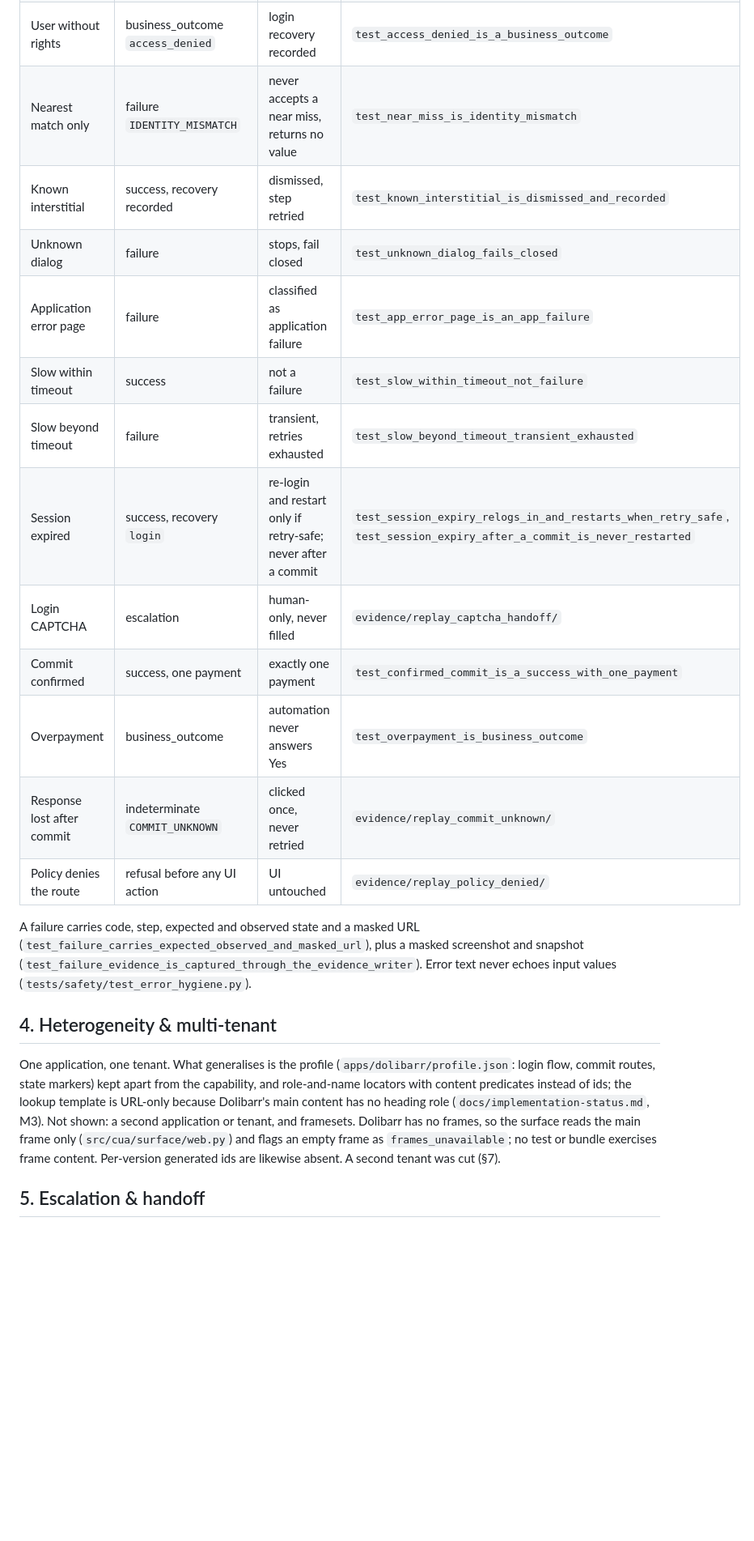
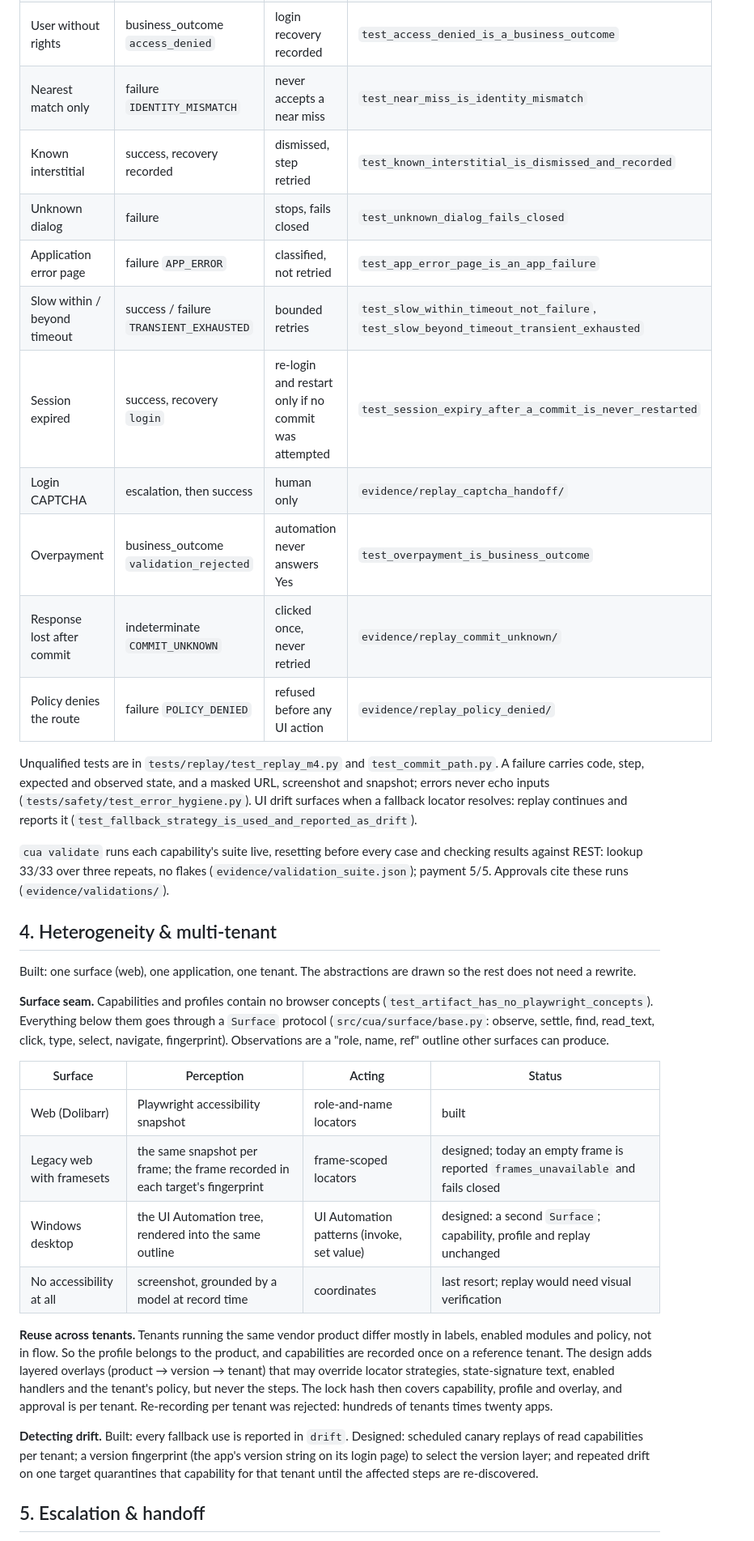
Before and after one commit to Aaronaferns/cua-replay, a Markdown page: REPORT.md, the part around one of its changes. Shown at 81% size. Rendered like a GitHub page; blank space fills up the shorter version.

```diff
--- a/REPORT.md
+++ b/REPORT.md
@@ -50,32 +63,51 @@ shows it; unqualified test names are in `tests/replay/test_replay_m4.py` or `tes
 | Normal read | success | outputs equal REST | `evidence/replay_success_other_customer/` |
 | Unknown customer | business_outcome `customer_not_found` | not a failure | `test_unknown_code_is_customer_not_found` |
 | User without rights | business_outcome `access_denied` | login recovery recorded | `test_access_denied_is_a_business_outcome` |
-| Nearest match only | failure `IDENTITY_MISMATCH` | never accepts a near miss, returns no value | `test_near_miss_is_identity_mismatch` |
+| Nearest match only | failure `IDENTITY_MISMATCH` | never accepts a near miss | `test_near_miss_is_identity_mismatch` |
 | Known interstitial | success, recovery recorded | dismissed, step retried | `test_known_interstitial_is_dismissed_and_recorded` |
-| Unknown dialog | failure | stops, fail closed | `test_unknown_dialog_fails_closed` |
-| Application error page | failure | classified as application failure | `test_app_error_page_is_an_app_failure` |
-| Slow within timeout | success | not a failure | `test_slow_within_timeout_not_failure` |
-| Slow beyond timeout | failure | transient, retries exhausted | `test_slow_beyond_timeout_transient_exhausted` |
-| Session expired | success, recovery `login` | re-login and restart only if retry-safe; never after a commit | `test_session_expiry_relogs_in_and_restarts_when_retry_safe`, `test_session_expiry_after_a_commit_is_never_restarted` |
-| Login CAPTCHA | escalation | human-only, never filled | `evidence/replay_captcha_handoff/` |
-| Commit confirmed | success, one payment | exactly one payment | `test_confirmed_commit_is_a_success_with_one_payment` |
-| Overpayment | business_outcome | automation never answers Yes | `test_overpayment_is_business_outcome` |
+| Unknown dialog | failure | stops, fails closed | `test_unknown_dialog_fails_closed` |
+| Application error page | failure `APP_ERROR` | classified, not retried | `test_app_error_page_is_an_app_failure` |
+| Slow within / beyond timeout | success / failure `TRANSIENT_EXHAUSTED` | bounded retries | `test_slow_within_timeout_not_failure`, `test_slow_beyond_timeout_transient_exhausted` |
+| Session expired | success, recovery `login` | re-login and restart only if no commit was attempted | `test_session_expiry_after_a_commit_is_never_restarted` |
+| Login CAPTCHA | escalation, then success | human only | `evidence/replay_captcha_handoff/` |
+| Overpayment | business_outcome `validation_rejected` | automation never answers Yes | `test_overpayment_is_business_outcome` |
 | Response lost after commit | indeterminate `COMMIT_UNKNOWN` | clicked once, never retried | `evidence/replay_commit_unknown/` |
-| Policy denies the route | refusal before any UI action | UI untouched | `evidence/replay_policy_denied/` |
+| Policy denies the route | failure `POLICY_DENIED` | refused before any UI action | `evidence/replay_policy_denied/` |
 
-A failure carries code, step, expected and observed state and a masked URL
-(`test_failure_carries_expected_observed_and_masked_url`), plus a masked screenshot and snapshot
-(`test_failure_evidence_is_captured_through_the_evidence_writer`). Error text never echoes input values
-(`tests/safety/test_error_hygiene.py`).
+Unqualified tests are in `tests/replay/test_replay_m4.py` and `test_commit_path.py`. A failure carries code, step,
+expected and observed state, and a masked URL, screenshot and snapshot; errors never echo inputs
+(`tests/safety/test_error_hygiene.py`). UI drift surfaces when a fallback locator resolves: replay continues and reports
+it (`test_fallback_strategy_is_used_and_reported_as_drift`).
+
+`cua validate` runs each capability's suite live, resetting before every case and checking results against REST:
+lookup 33/33 over three repeats, no flakes (`evidence/validation_suite.json`); payment 5/5. Approvals cite these runs
+(`evidence/validations/`).
 
 ## 4. Heterogeneity & multi-tenant
 
-One application, one tenant. What generalises is the profile (`apps/dolibarr/profile.json`: login flow, commit routes,
-state markers) kept apart from the capability, and role-and-name locators with content predicates instead of ids; the
-lookup template is URL-only because Dolibarr's main content has no heading role (`docs/implementation-status.md`, M3).
-Not shown: a second application or tenant, and framesets. Dolibarr has no frames, so the surface reads the main frame
-only (`src/cua/surface/web.py`) and flags an empty frame as `frames_unavailable`; no test or bundle exercises frame
-content. Per-version generated ids are likewise absent. A second tenant was cut (§7).
+Built: one surface (web), one application, one tenant. The abstractions are drawn so the rest does not need a rewrite.
+
+**Surface seam.** Capabilities and profiles contain no browser concepts (`test_artifact_has_no_playwright_concepts`).
+Everything below them goes through a `Surface` protocol (`src/cua/surface/base.py`: observe, settle, find, read_text,
+click, type, select, navigate, fingerprint). Observations are a "role, name, ref" outline other surfaces can produce.
+
+| Surface | Perception | Acting | Status |
+|---|---|---|---|
+| Web (Dolibarr) | Playwright accessibility snapshot | role-and-name locators | built |
+| Legacy web with framesets | the same snapshot per frame; the frame recorded in each target's fingerprint | frame-scoped locators | designed; today an empty frame is reported `frames_unavailable` and fails closed |
+| Windows desktop | the UI Automation tree, rendered into the same outline | UI Automation patterns (invoke, set value) | designed: a second `Surface`; capability, profile and replay unchanged |
+| No accessibility at all | screenshot, grounded by a model at record time | coordinates | last resort; replay would need visual verification |
+
+**Reuse across tenants.** Tenants running the same vendor product differ mostly in labels, enabled modules and
+policy, not in flow. So the profile belongs to the product, and capabilities are recorded once on a reference tenant.
+The design adds layered overlays (product → version → tenant) that may override locator strategies, state-signature
+text, enabled handlers and the tenant's policy, but never the steps. The lock hash then covers capability, profile and
+overlay, and approval is per tenant. Re-recording per tenant was rejected: hundreds of tenants times twenty apps.
+
+**Detecting drift.** Built: every fallback use is reported in `drift`. Designed: scheduled canary replays of read
+capabilities per tenant; a version fingerprint (the app's version string on its login page) to select the version
+layer; and repeated drift on one target quarantines that capability for that tenant until the affected steps are
+re-discovered.
 
 ## 5. Escalation & handoff
 
```
Also changed, not shown: other parts of REPORT.md (+98 -57 lines).
